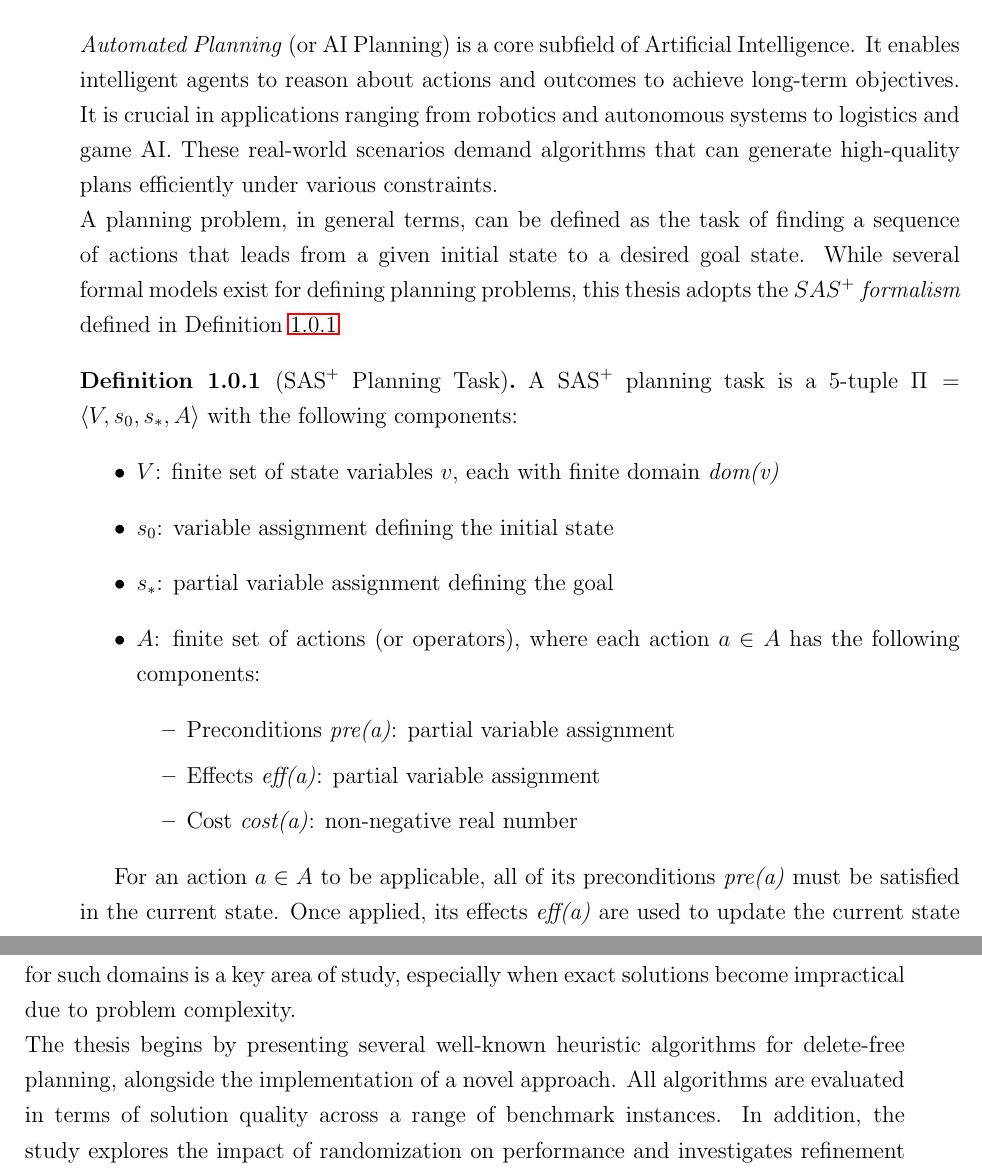
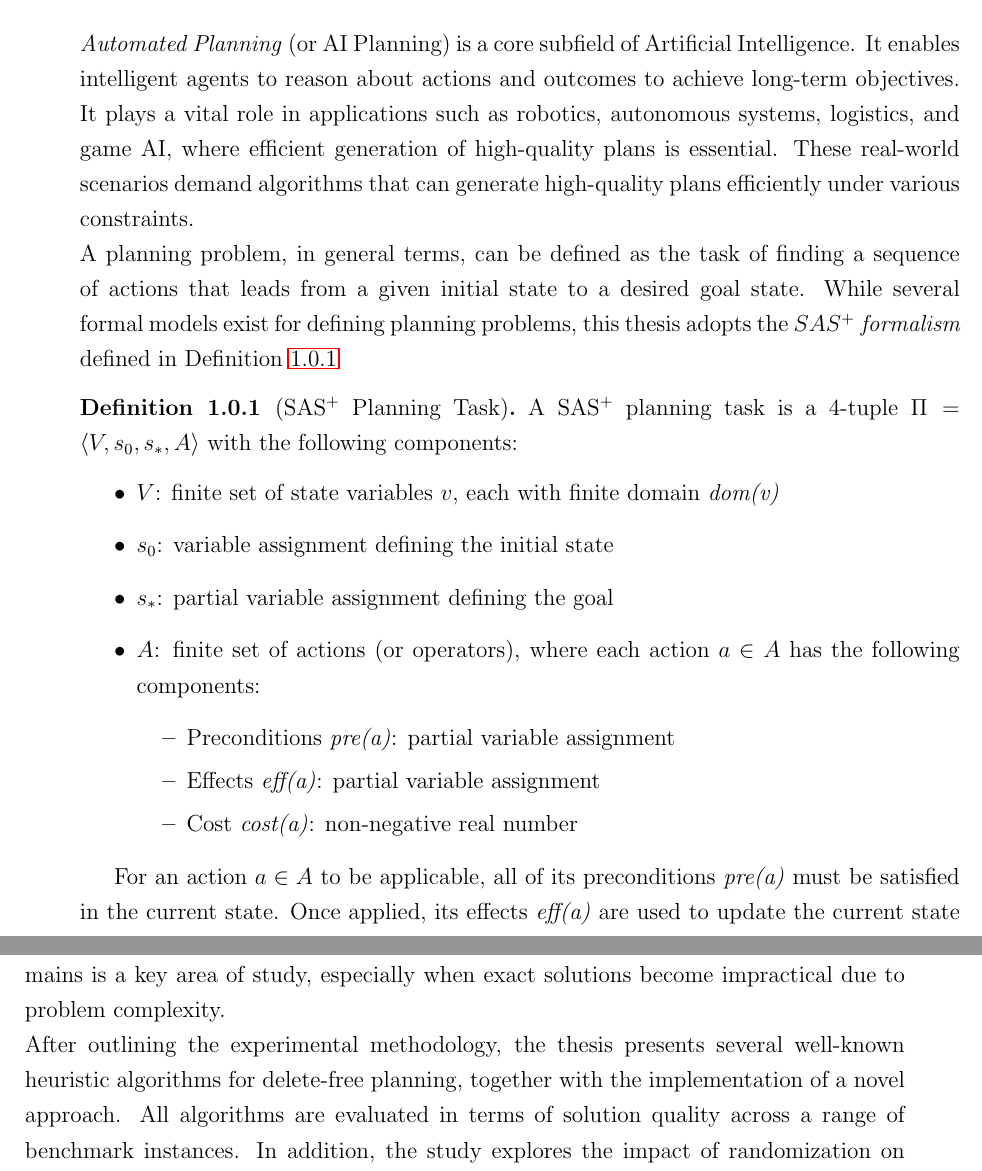
Before and after one commit to andreastocco01/ai-planning, a LaTeX thesis (thesis/main.tex, which reads thesis/chapters/intro.tex): two parts of pages 15 and 16 of 45, joined at a grey line, cut so that both start at the same text. Compiled offline with pdfLaTeX.

Commit message:
minor changes

```diff
--- a/thesis/chapters/intro.tex
+++ b/thesis/chapters/intro.tex
@@ -2,8 +2,9 @@
 \label{ch:intro}
 \textit{Automated Planning} (or AI Planning) is a core subfield of Artificial Intelligence.
 It enables intelligent agents to reason about actions and outcomes to
-achieve long-term objectives. It is crucial in applications ranging from robotics and autonomous
-systems to logistics and game AI. These real-world scenarios demand algorithms that can generate
+achieve long-term objectives. It plays a vital role in applications such as robotics,
+autonomous systems, logistics, and game AI, where efficient generation of high-quality plans is essential.
+These real-world scenarios demand algorithms that can generate
 high-quality plans efficiently under various constraints.\\
 A planning problem, in general terms, can be defined as the task of finding a sequence
 of actions that leads from a given initial state to a desired goal state.
@@ -12,7 +13,7 @@ adopts the \textit{$SAS^+$ formalism} defined in Definition \ref{def:sas+}
 
 \begin{definition}[$\text{SAS}^+$ Planning Task]
 	\label{def:sas+}
-	A $\text{SAS}^+$ planning task is a 5-tuple $\Pi = \langle V, s_0, s_*, A \rangle$ with
+	A $\text{SAS}^+$ planning task is a 4-tuple $\Pi = \langle V, s_0, s_*, A \rangle$ with
 	the following components:
 	\begin{itemize}
 		\item \(V\): finite set of state variables \(v\),
@@ -51,6 +52,7 @@ Optimal planners, such as \textit{Fast Downward}, are guaranteed to find the bes
 computationally expensive. This thesis instead focuses on \textit{heuristic} algorithms, which aim to find high-quality solutions more efficiently,
 even though they do not guarantee optimality.
 Designing efficient heuristics for such domains is a key area of study, especially when exact solutions become impractical due to problem complexity.\\
-The thesis begins by presenting several well-known heuristic algorithms for delete-free planning, alongside the implementation of a novel approach.
+After outlining the experimental methodology, the thesis presents several well-known heuristic algorithms for delete-free planning,
+together with the implementation of a novel approach.
 All algorithms are evaluated in terms of solution quality across a range of benchmark instances. In addition, the study explores the impact of
 randomization on performance and investigates refinement strategies aimed at improving initial solutions.
```
Also changed, not shown: thesis/chapters/conclusions.tex (+1 -1 lines), thesis/chapters/heuristics.tex (+0 -1 lines).
